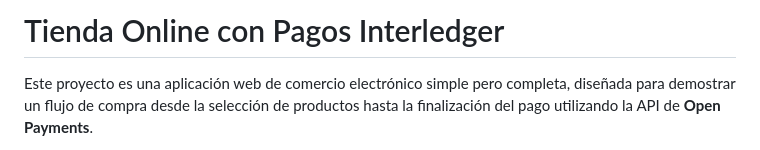
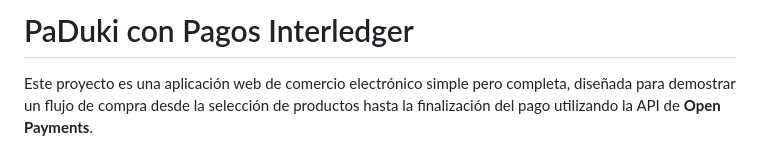
Before and after one commit to gcDiego/PaDuki, a Markdown page: README.md, the part around the change. GitHub-like rendering.

```diff
--- a/README.md
+++ b/README.md
@@ -1,4 +1,4 @@
-# Tienda Online con Pagos Interledger
+# PaDuki con Pagos Interledger
 
 Este proyecto es una aplicación web de comercio electrónico simple pero completa, diseñada para demostrar un flujo de compra desde la selección de productos hasta la finalización del pago utilizando la API de **Open Payments**.
 
```
